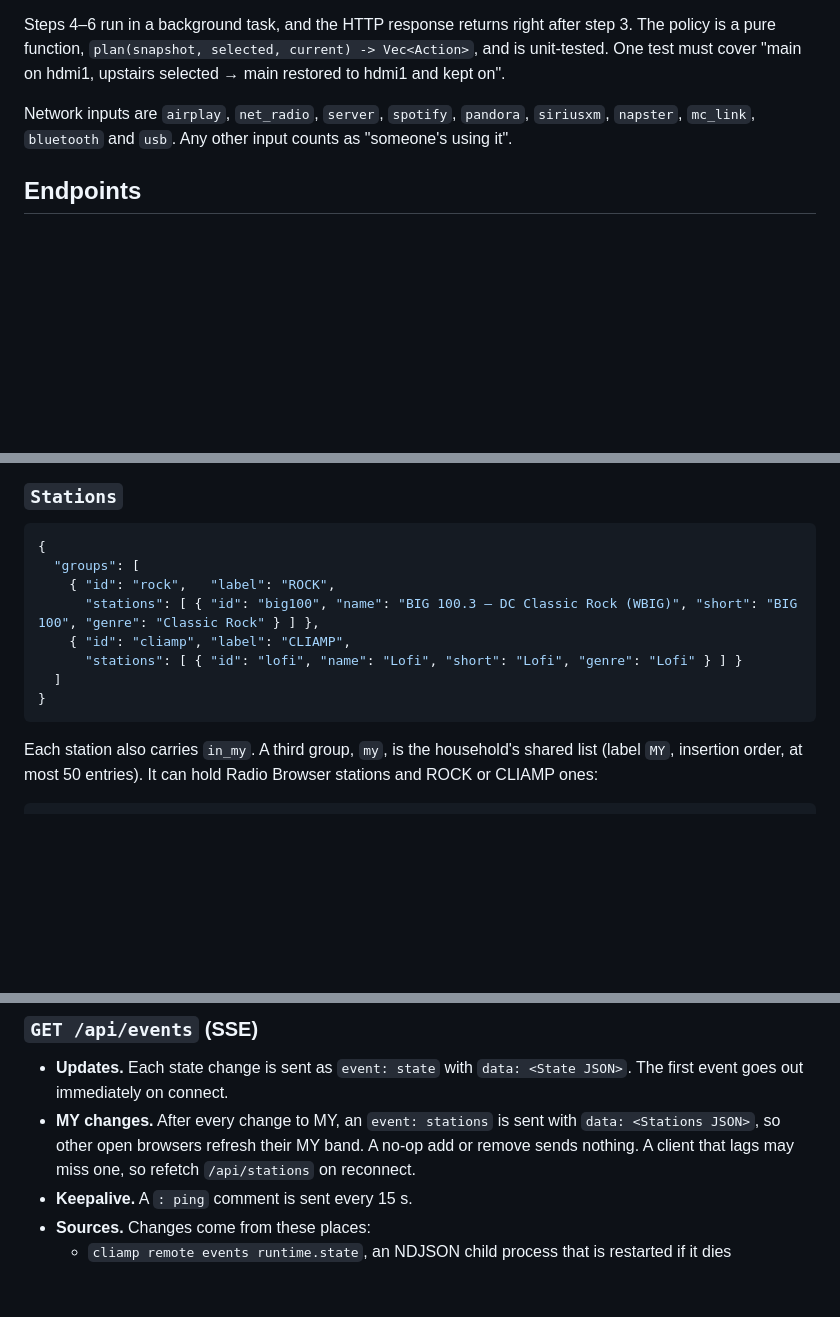
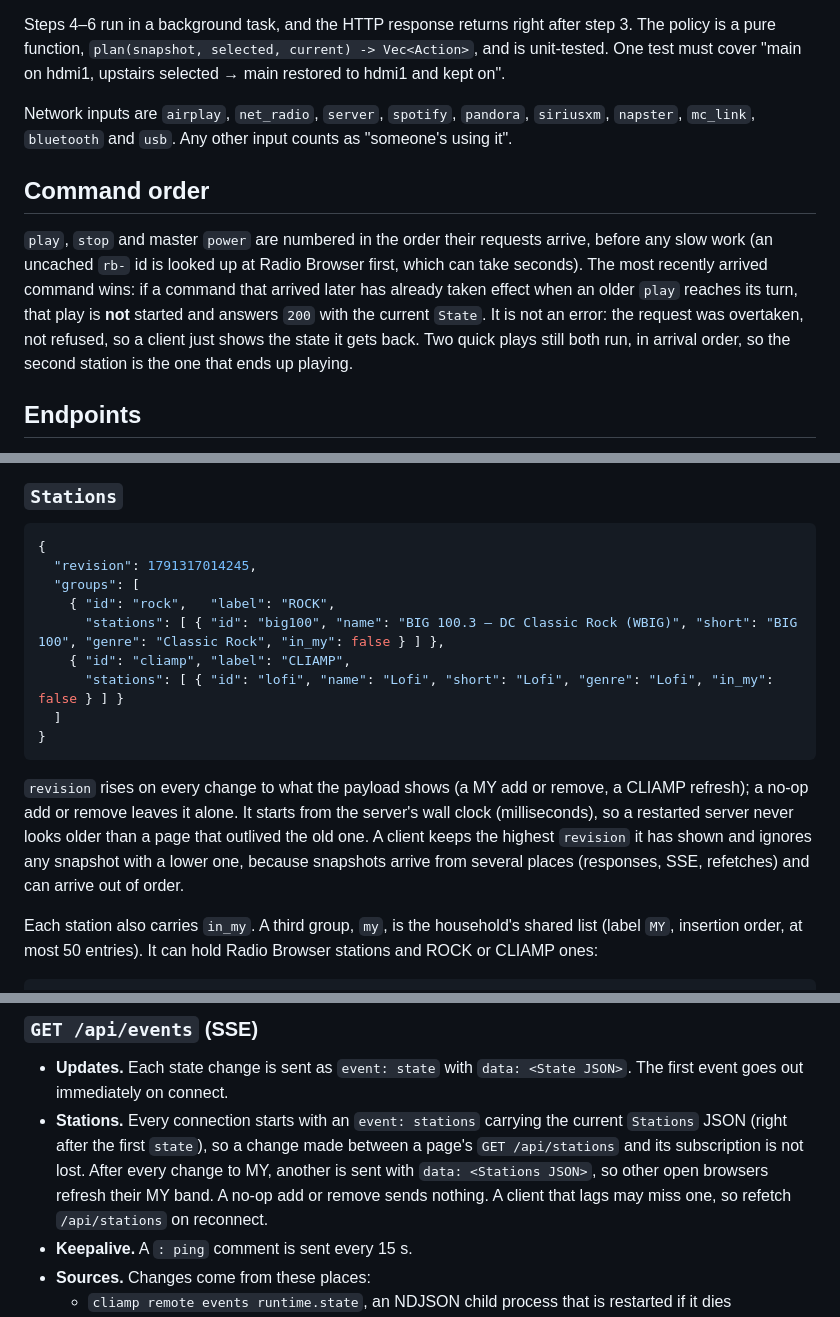
Before and after one commit to fastrevmd-lab/homeradio, a Markdown page: docs/API.md, 3 parts joined by grey strips. Drawn GitHub-style; blank space fills up the shorter version.

Commit message:
docs: API.md covers revision, the SSE snapshot, command order and the missing error rows
Co-Authored-By: Claude Opus 5.5 (1M context) <noreply@anthropic.com>

````diff
--- a/docs/API.md
+++ b/docs/API.md
@@ -67,6 +67,17 @@ Network inputs are `airplay`, `net_radio`, `server`, `spotify`, `pandora`,
 `siriusxm`, `napster`, `mc_link`, `bluetooth` and `usb`. Any other input counts as
 "someone's using it".
 
+## Command order
+
+`play`, `stop` and master `power` are numbered in the order their requests
+arrive, before any slow work (an uncached `rb-` id is looked up at Radio Browser
+first, which can take seconds). The most recently arrived command wins: if a
+command that arrived later has already taken effect when an older `play` reaches
+its turn, that play is **not** started and answers `200` with the current
+`State`. It is not an error: the request was overtaken, not refused, so a client
+just shows the state it gets back. Two quick plays still both run, in arrival
+order, so the second station is the one that ends up playing.
+
 ## Endpoints
 
 All responses are JSON. Errors are `{ "error": "<code>", "detail": "<human message>" }`.
@@ -142,14 +153,22 @@ When the receiver is unreachable, `zones` is `null`.
 
 ```json
 {
+  "revision": 1791317014245,
   "groups": [
     { "id": "rock",   "label": "ROCK",
-      "stations": [ { "id": "big100", "name": "BIG 100.3 – DC Classic Rock (WBIG)", "short": "BIG 100", "genre": "Classic Rock" } ] },
+      "stations": [ { "id": "big100", "name": "BIG 100.3 – DC Classic Rock (WBIG)", "short": "BIG 100", "genre": "Classic Rock", "in_my": false } ] },
     { "id": "cliamp", "label": "CLIAMP",
-      "stations": [ { "id": "lofi", "name": "Lofi", "short": "Lofi", "genre": "Lofi" } ] }
+      "stations": [ { "id": "lofi", "name": "Lofi", "short": "Lofi", "genre": "Lofi", "in_my": false } ] }
   ]
 }
 ```
+
+`revision` rises on every change to what the payload shows (a MY add or remove,
+a CLIAMP refresh); a no-op add or remove leaves it alone. It starts from the
+server's wall clock (milliseconds), so a restarted server never looks older than
+a page that outlived the old one. A client keeps the highest `revision` it has
+shown and ignores any snapshot with a lower one, because snapshots arrive from
+several places (responses, SSE, refetches) and can arrive out of order.
 
 Each station also carries `in_my`. A third group, `my`, is the household's
 shared list (label `MY`, insertion order, at most 50 entries). It can hold
@@ -184,10 +203,12 @@ Oldies, Classical, Lofi, News, Talk.
 
 - **Updates.** Each state change is sent as `event: state` with `data: <State JSON>`.
   The first event goes out immediately on connect.
-- **MY changes.** After every change to MY, an `event: stations` is sent with
-  `data: <Stations JSON>`, so other open browsers refresh their MY band. A
-  no-op add or remove sends nothing. A client that lags may miss one, so refetch
-  `/api/stations` on reconnect.
+- **Stations.** Every connection starts with an `event: stations` carrying the
+  current `Stations` JSON (right after the first `state`), so a change made
+  between a page's `GET /api/stations` and its subscription is not lost. After
+  every change to MY, another is sent with `data: <Stations JSON>`, so other
+  open browsers refresh their MY band. A no-op add or remove sends nothing. A
+  client that lags may miss one, so refetch `/api/stations` on reconnect.
 - **Keepalive.** A `: ping` comment is sent every 15 s.
 - **Sources.** Changes come from these places:
   - `cliamp remote events runtime.state`, an NDJSON child process that is restarted
````
Also changed, not shown: other parts of docs/API.md (+3 -3 lines).
